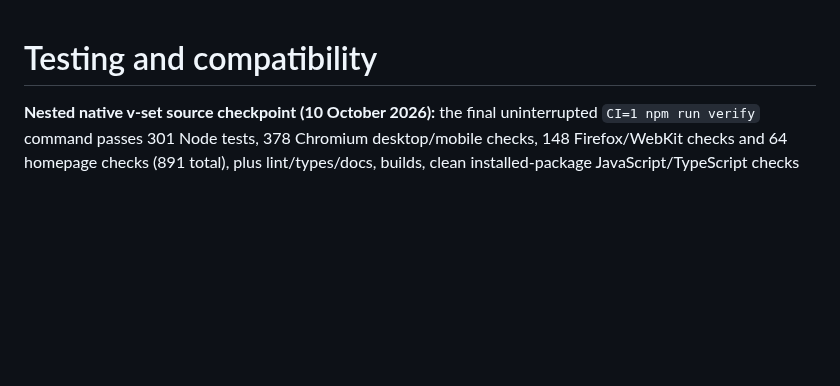
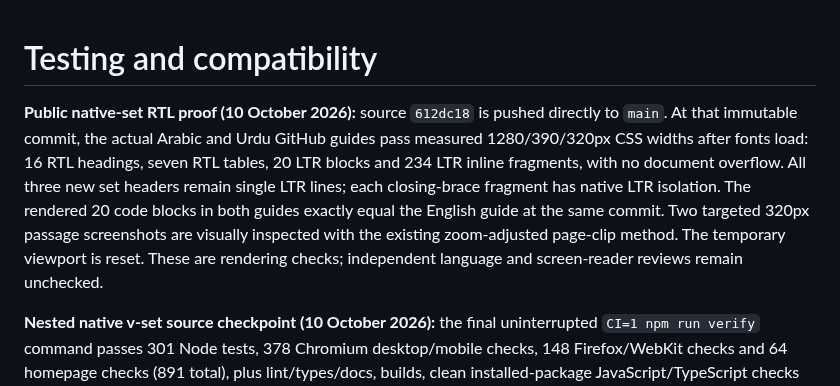
Before and after one commit to OthmaneBlial/Regex-For-Humans, a Markdown page: docs/TESTING.md, the part around the change. GitHub-like rendering; blank space fills up the shorter version.

Commit message:
docs: record public native-set RTL verification

```diff
--- a/docs/TESTING.md
+++ b/docs/TESTING.md
@@ -1,4 +1,6 @@
 # Testing and compatibility
+
+**Public native-set RTL proof (10 October 2026):** source `612dc18` is pushed directly to `main`. At that immutable commit, the actual Arabic and Urdu GitHub guides pass measured 1280/390/320px CSS widths after fonts load: 16 RTL headings, seven RTL tables, 20 LTR blocks and 234 LTR inline fragments, with no document overflow. All three new set headers remain single LTR lines; each closing-brace fragment has native LTR isolation. The rendered 20 code blocks in both guides exactly equal the English guide at the same commit. Two targeted 320px passage screenshots are visually inspected with the existing zoom-adjusted page-clip method. The temporary viewport is reset. These are rendering checks; independent language and screen-reader reviews remain unchecked.
 
 **Nested native v-set source checkpoint (10 October 2026):** the final uninterrupted `CI=1 npm run verify` command passes 301 Node tests, 378 Chromium desktop/mobile checks, 148 Firefox/WebKit checks and 64 homepage checks (891 total), plus lint/types/docs, builds, clean installed-package JavaScript/TypeScript checks and an audit with zero vulnerabilities. Node 22.23.3 passes all 55 selected set/string/flag/class/property/reverse tests and a separate clean API/CLI/TypeScript consumer. Final documentation records and capability tables are checked and rebuilt afterward. npm and Pages remain dev.4; these temporary package candidates are unpublished. Human reviews remain unchecked.
 
```
Also changed, not shown: docs/AUTONOMOUS_ROADMAP.md (+2 -0 lines), docs/DISTRIBUTION.md (+2 -0 lines).
